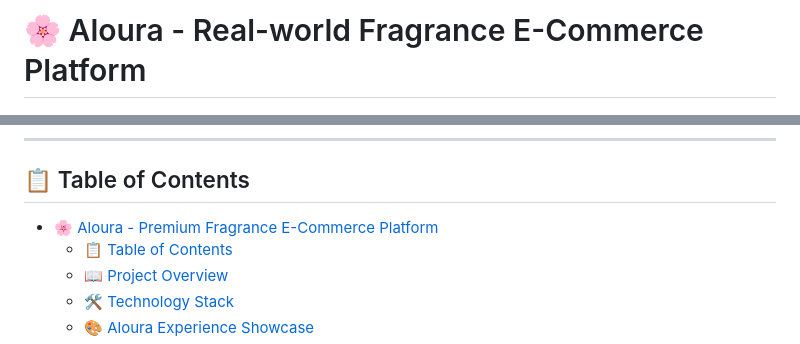
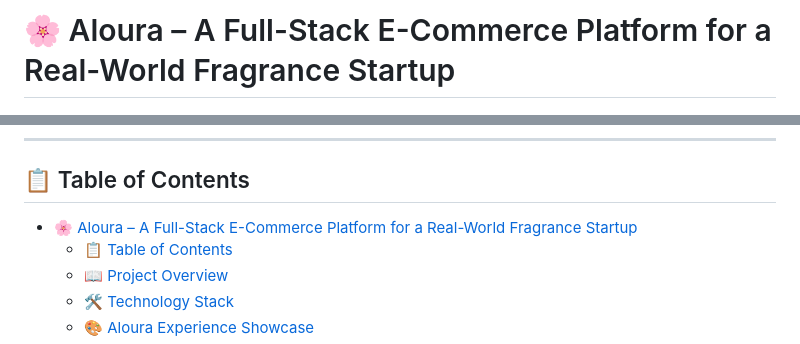
Before and after one commit to mohamedelziat50/Aloura-MIU, a Markdown page: README.MD, 2 parts joined by grey strips. Rendered like a GitHub page.

Commit message:
minor title change in README

```diff
--- a/README.MD
+++ b/README.MD
@@ -1,4 +1,4 @@
-# 🌸 Aloura - Real-world Fragrance E-Commerce Platform
+# 🌸 Aloura – A Full-Stack E-Commerce Platform for a Real-World Fragrance Startup
 
 <div align="center">
   <img src="public/img/logo.png" alt="Aloura Logo" width="200"/>
@@ -15,7 +15,7 @@
 
 ## 📋 Table of Contents
 
-- [🌸 Aloura - Premium Fragrance E-Commerce Platform](#-aloura---premium-fragrance-e-commerce-platform)
+- [🌸 Aloura – A Full-Stack E-Commerce Platform for a Real-World Fragrance Startup](#-aloura--a-full-stack-e-commerce-platform-for-a-real-world-fragrance-startup)
   - [📋 Table of Contents](#-table-of-contents)
   - [📖 Project Overview](#-project-overview)
   - [🛠️ Technology Stack](#️-technology-stack)
```
